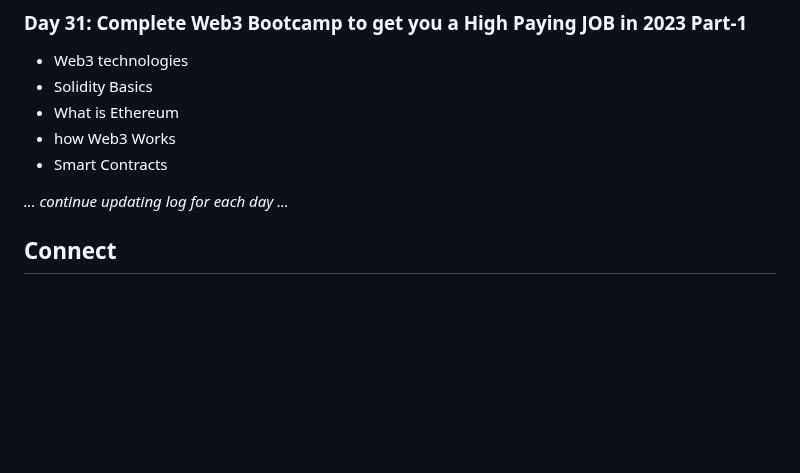
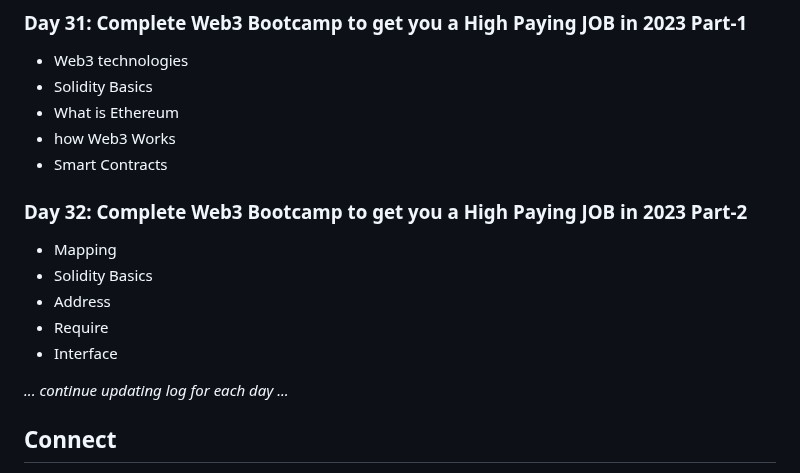
Before and after one commit to Pravesh-Sudha/100-Days-of-Code, a Markdown page: README.md, the part around the change. GitHub-like rendering; blank space fills up the shorter version.

```diff
--- a/README.md
+++ b/README.md
@@ -231,6 +231,13 @@ I'll be using a variety of resources to aid my learning, including:
 - how Web3 Works
 - Smart Contracts
 
+### Day 32: Complete Web3 Bootcamp to get you a High Paying JOB in 2023 Part-2
+- Mapping
+- Solidity Basics
+- Address
+- Require
+- Interface
+
 _... continue updating log for each day ..._
 
 ## Connect
```
